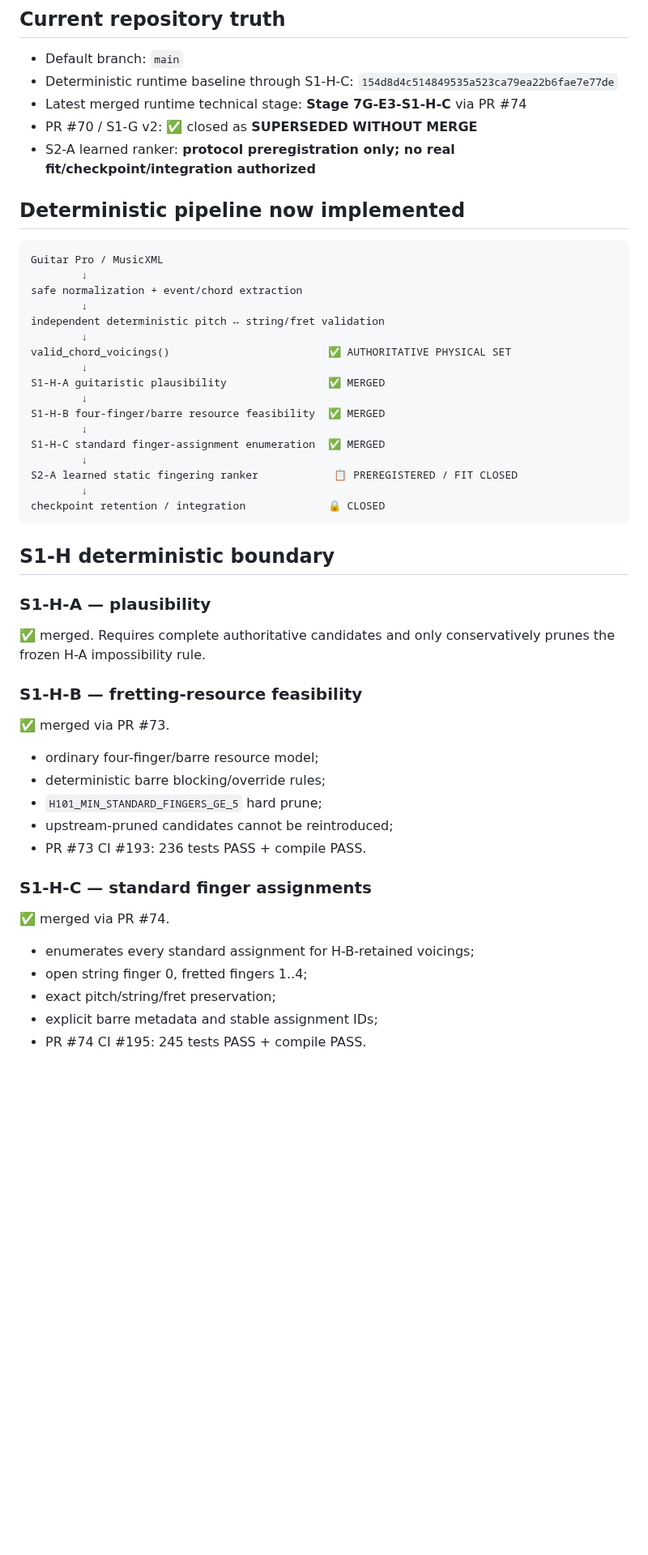
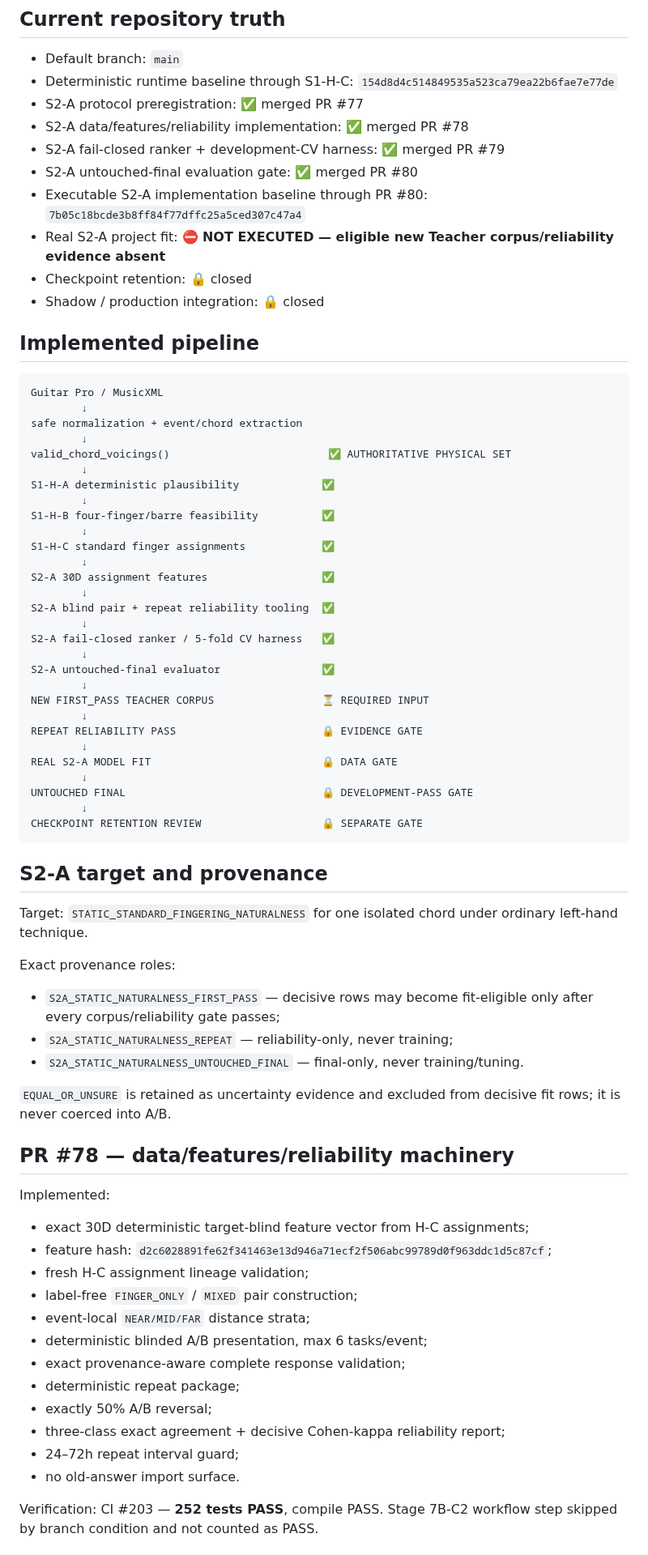
Before and after one commit to khfy7wpr5p-maker/st-guitar-fingering-training, a Markdown page: STATUS.md, the part around one of its changes. Shown at 81% size. GitHub-like rendering; blank space fills up the shorter version.

````diff
--- a/STATUS.md
+++ b/STATUS.md
@@ -4,55 +4,77 @@
 
 - Default branch: `main`
 - Deterministic runtime baseline through S1-H-C: `154d8d4c514849535a523ca79ea22b6fae7e77de`
-- Latest merged runtime technical stage: **Stage 7G-E3-S1-H-C** via PR #74
-- PR #70 / S1-G v2: ✅ closed as **SUPERSEDED WITHOUT MERGE**
-- S2-A learned ranker: **protocol preregistration only; no real fit/checkpoint/integration authorized**
+- S2-A protocol preregistration: ✅ merged PR #77
+- S2-A data/features/reliability implementation: ✅ merged PR #78
+- S2-A fail-closed ranker + development-CV harness: ✅ merged PR #79
+- S2-A untouched-final evaluation gate: ✅ merged PR #80
+- Executable S2-A implementation baseline through PR #80: `7b05c18bcde3b8ff84f77dffc25a5ced307c47a4`
+- Real S2-A project fit: ⛔ **NOT EXECUTED — eligible new Teacher corpus/reliability evidence absent**
+- Checkpoint retention: 🔒 closed
+- Shadow / production integration: 🔒 closed
 
-## Deterministic pipeline now implemented
+## Implemented pipeline
 
 ```text
 Guitar Pro / MusicXML
         ↓
 safe normalization + event/chord extraction
         ↓
-independent deterministic pitch ↔ string/fret validation
-        ↓
 valid_chord_voicings()                         ✅ AUTHORITATIVE PHYSICAL SET
         ↓
-S1-H-A guitaristic plausibility                ✅ MERGED
+S1-H-A deterministic plausibility             ✅
         ↓
-S1-H-B four-finger/barre resource feasibility  ✅ MERGED
+S1-H-B four-finger/barre feasibility          ✅
         ↓
-S1-H-C standard finger-assignment enumeration  ✅ MERGED
+S1-H-C standard finger assignments            ✅
         ↓
-S2-A learned static fingering ranker            📋 PREREGISTERED / FIT CLOSED
+S2-A 30D assignment features                  ✅
         ↓
-checkpoint retention / integration             🔒 CLOSED
+S2-A blind pair + repeat reliability tooling  ✅
+        ↓
+S2-A fail-closed ranker / 5-fold CV harness   ✅
+        ↓
+S2-A untouched-final evaluator                ✅
+        ↓
+NEW FIRST_PASS TEACHER CORPUS                 ⏳ REQUIRED INPUT
+        ↓
+REPEAT RELIABILITY PASS                       🔒 EVIDENCE GATE
+        ↓
+REAL S2-A MODEL FIT                           🔒 DATA GATE
+        ↓
+UNTOUCHED FINAL                               🔒 DEVELOPMENT-PASS GATE
+        ↓
+CHECKPOINT RETENTION REVIEW                   🔒 SEPARATE GATE
 ```
 
-## S1-H deterministic boundary
+## S2-A target and provenance
 
-### S1-H-A — plausibility
+Target: `STATIC_STANDARD_FINGERING_NATURALNESS` for one isolated chord under ordinary left-hand technique.
 
-✅ merged. Requires complete authoritative candidates and only conservatively prunes the frozen H-A impossibility rule.
+Exact provenance roles:
 
-### S1-H-B — fretting-resource feasibility
+- `S2A_STATIC_NATURALNESS_FIRST_PASS` — decisive rows may become fit-eligible only after every corpus/reliability gate passes;
+- `S2A_STATIC_NATURALNESS_REPEAT` — reliability-only, never training;
+- `S2A_STATIC_NATURALNESS_UNTOUCHED_FINAL` — final-only, never training/tuning.
 
-✅ merged via PR #73.
+`EQUAL_OR_UNSURE` is retained as uncertainty evidence and excluded from decisive fit rows; it is never coerced into A/B.
 
-- ordinary four-finger/barre resource model;
-- deterministic barre blocking/override rules;
-- `H101_MIN_STANDARD_FINGERS_GE_5` hard prune;
-- upstream-pruned candidates cannot be reintroduced;
-- PR #73 CI #193: 236 tests PASS + compile PASS.
+## PR #78 — data/features/reliability machinery
 
-### S1-H-C — standard finger assignments
+Implemented:
 
-✅ merged via PR #74.
+- exact 30D deterministic target-blind feature vector from H-C assignments;
+- feature hash: `d2c6028891fe62f341463e13d946a71ecf2f506abc99789d0f963ddc1d5c87cf`;
+- fresh H-C assignment lineage validation;
+- label-free `FINGER_ONLY` / `MIXED` pair construction;
+- event-local `NEAR/MID/FAR` distance strata;
+- deterministic blinded A/B presentation, max 6 tasks/event;
+- exact provenance-aware complete response validation;
+- deterministic repeat package;
+- exactly 50% A/B reversal;
+- three-class exact agreement + decisive Cohen-kappa reliability report;
+- 24–72h repeat interval guard;
+- no old-answer import surface.
 
-- enumerates every standard assignment for H-B-retained voicings;
-- open string finger 0, fretted fingers 1..4;
-- exact pitch/string/fret preservation;
-- explicit barre metadata and stable assignment IDs;
-- PR #74 CI #195: 245 tests PASS + compile PASS.
+Verification: CI #203 — **252 tests PASS**, compile PASS. Stage 7B-C2 workflow step skipped by branch condition and not counted as PASS.
 
````
Also changed, not shown: other parts of STATUS.md (+60 -57 lines).
